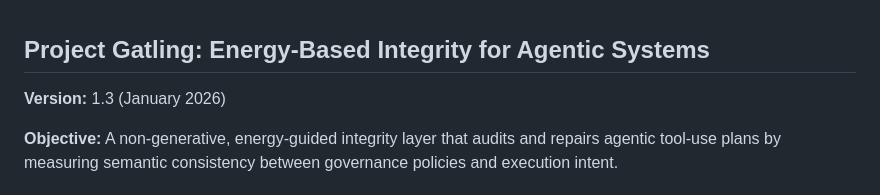
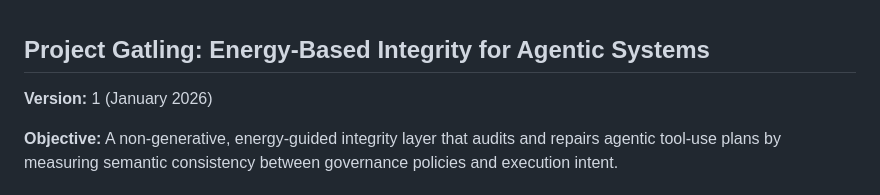
Before and after one commit to ozlabsai/gatling, a Markdown page: README.md, the part around the change. Rendered like a GitHub page.

```diff
--- a/README.md
+++ b/README.md
@@ -1,6 +1,6 @@
 ## **Project Gatling: Energy-Based Integrity for Agentic Systems**
 
-**Version:** 1.3 (January 2026)
+**Version:** 1 (January 2026)
 
 **Objective:** A non-generative, energy-guided integrity layer that audits and repairs agentic tool-use plans by measuring semantic consistency between governance policies and execution intent.
 
```
